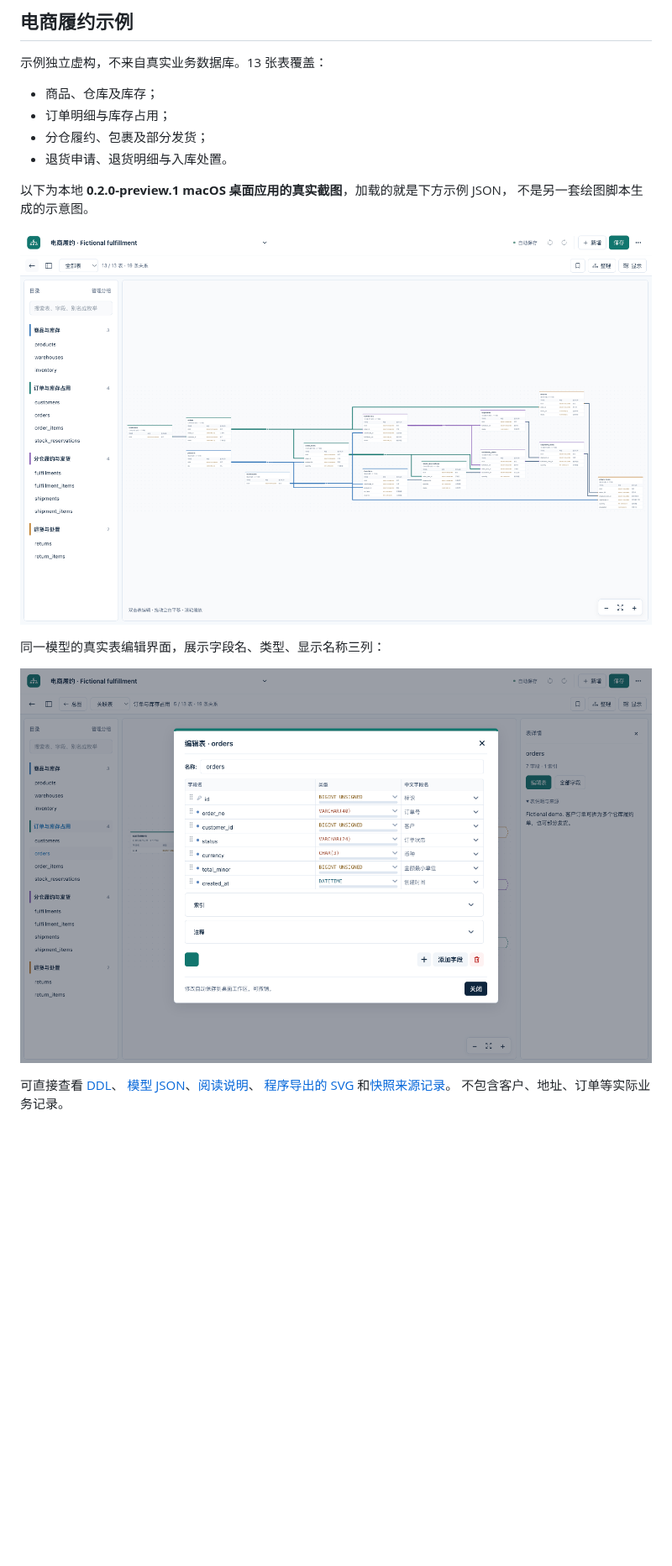
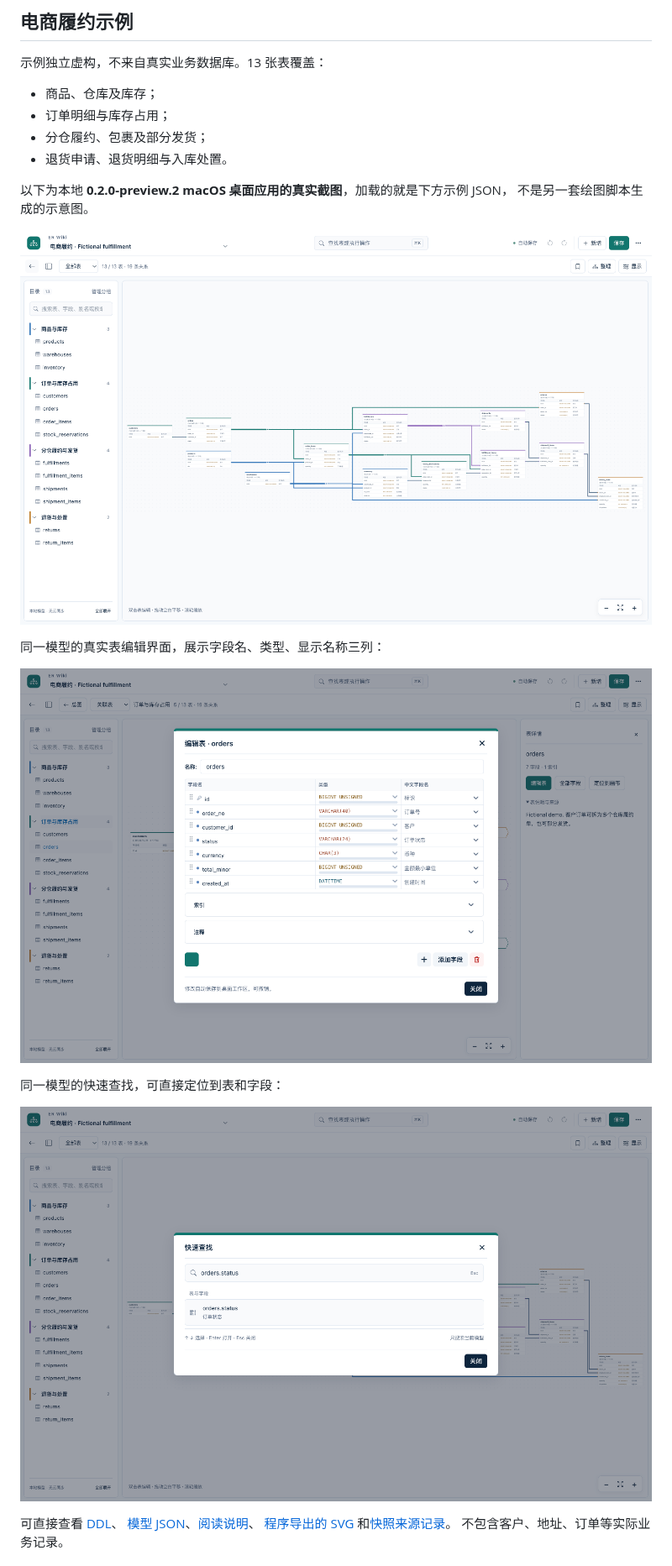
Before and after one commit to ztcshen/er-wiki, a Markdown page: README.zh-CN.md, the part around the change. Shown at 84% size. Rendered like a GitHub page; pictures changed too: docs/images/fulfillment-desktop-zh.png, docs/images/fulfillment-editor-zh.png, docs/images/fulfillment-search-zh.png (added); blank space fills up the shorter version.

```diff
--- a/README.zh-CN.md
+++ b/README.zh-CN.md
@@ -33,7 +33,7 @@
 - 分仓履约、包裹及部分发货；
 - 退货申请、退货明细与入库处置。
 
-以下为本地 **0.2.0-preview.1 macOS 桌面应用的真实截图**，加载的就是下方示例 JSON，
+以下为本地 **0.2.0-preview.2 macOS 桌面应用的真实截图**，加载的就是下方示例 JSON，
 不是另一套绘图脚本生成的示意图。
 
 ![真实桌面界面：电商履约全部 13 张表](docs/images/fulfillment-desktop-zh.png)
@@ -41,6 +41,10 @@
 同一模型的真实表编辑界面，展示字段名、类型、显示名称三列：
 
 ![真实桌面界面：编辑 orders 表](docs/images/fulfillment-editor-zh.png)
+
+同一模型的快速查找，可直接定位到表和字段：
+
+![真实桌面界面：快速查找字段](docs/images/fulfillment-search-zh.png)
 
 可直接查看 [DDL](examples/fulfillment.sql)、
 [模型 JSON](examples/fulfillment.drawdb.json)、[阅读说明](examples/README.md)、
```
Also changed, not shown: README.md (+5 -1 lines), docs/VERIFICATION-workbench.md (added, +37 -0 lines), docs/images/fulfillment-desktop-en.png, docs/images/fulfillment-editor-en.png, docs/images/fulfillment-search-en.png (added), 1 other file.
